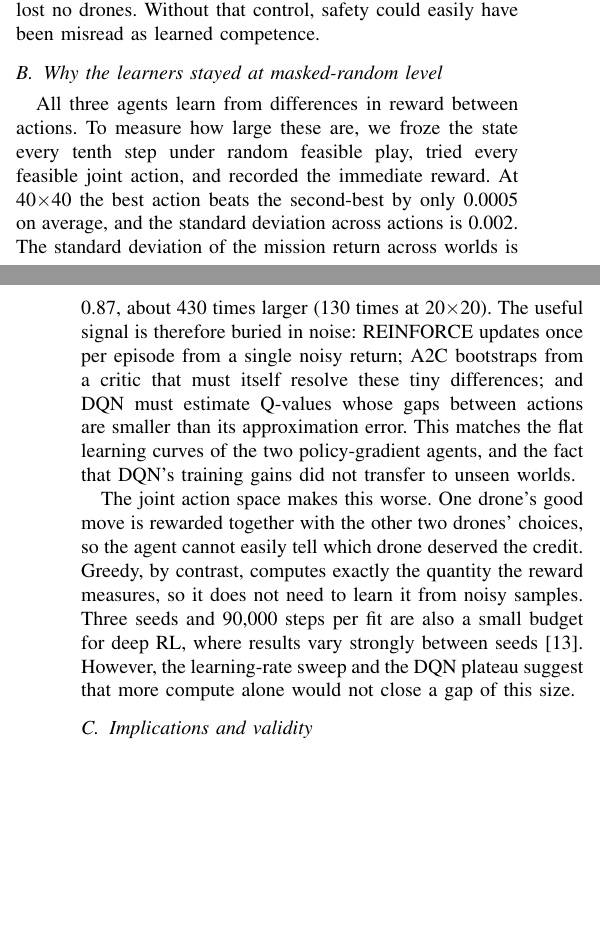
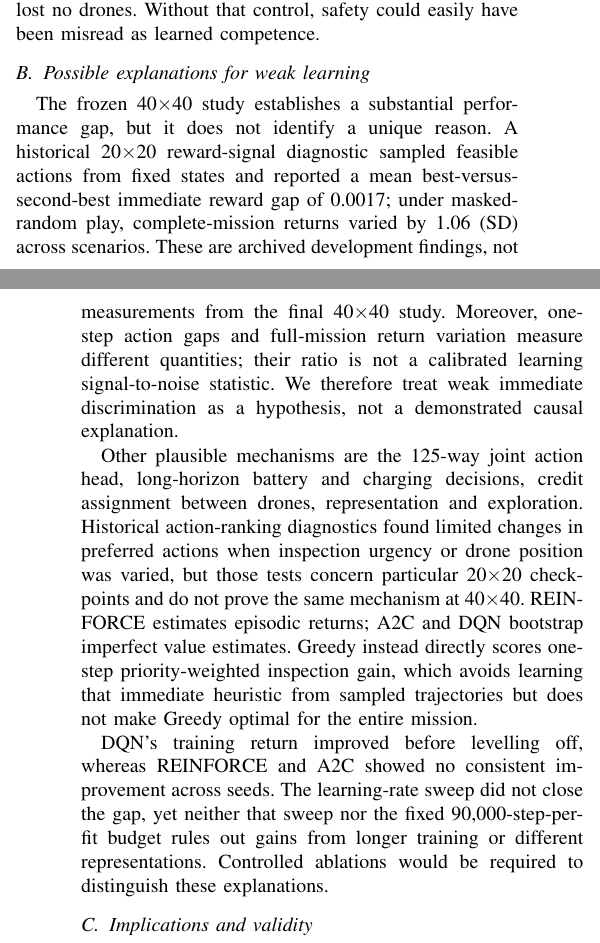
Before and after one commit to SayuruRehan/wild-drone-appeared, a LaTeX paper (report/main.tex, which reads report/sections/part1.tex): two parts of the columns of pages 4 and 5 of 9, joined at a grey line, cut so that both start at the same text, the shorter picture padded with empty space. Compiled offline with pdfLaTeX.

Commit message:
docs(report): correct reward-gap provenance and qualify failure analysis

```diff
--- a/report/sections/part1.tex
+++ b/report/sections/part1.tex
@@ -394,27 +396,33 @@ The zero-loss result belongs to the mask, since masked random, which learns noth
 no drones. Without that control, safety could easily have been misread as learned
 competence.
 
-\subsection{Why the learners stayed at masked-random level}
+\subsection{Possible explanations for weak learning}
 
-All three agents learn from differences in reward between actions. To measure how large these
-are, we froze the state every tenth step under random feasible play, tried every feasible
-joint action, and recorded the immediate reward. At 40$\times$40 the best action beats the
-second-best by only 0.0005 on average, and the standard deviation across actions is 0.002.
-The standard deviation of the mission return across worlds is 0.87, about 430 times larger
-(130 times at 20$\times$20). The useful signal is therefore buried in noise: REINFORCE updates
-once per episode from a single noisy return; A2C bootstraps from a critic that must itself
-resolve these tiny differences; and DQN must estimate Q-values whose gaps between actions are
-smaller than its approximation error. This matches the flat learning curves of the two
-policy-gradient agents, and the fact that DQN's training gains did not transfer to unseen
-worlds.
+The frozen 40$\times$40 study establishes a substantial performance gap, but it does not
+identify a unique reason. A historical 20$\times$20 reward-signal diagnostic sampled
+feasible actions from fixed states and reported a mean best-versus-second-best immediate
+reward gap of 0.0017; under masked-random play, complete-mission returns varied by 1.06
+(SD) across scenarios. These are archived development findings, not measurements from the
+final 40$\times$40 study. Moreover, one-step action gaps and full-mission return variation
+measure different quantities; their ratio is not a calibrated learning signal-to-noise
+statistic. We therefore treat weak immediate discrimination as a hypothesis, not a
+demonstrated causal explanation.
 
-The joint action space makes this worse. One drone's good move is rewarded together with the
-other two drones' choices, so the agent cannot easily tell which drone deserved the credit.
-Greedy, by contrast, computes exactly the quantity the reward measures, so it does not need to
-learn it from noisy samples. Three seeds and 90{,}000 steps per fit are also a small budget
-for deep RL, where results vary strongly between seeds \cite{henderson2018}. However, the
-learning-rate sweep and the DQN plateau suggest that more compute alone would not close a
-gap of this size.
+Other plausible mechanisms are the 125-way joint action head, long-horizon battery and
+charging decisions, credit assignment between drones, representation and exploration.
+Historical action-ranking diagnostics found limited changes in preferred actions when
+inspection urgency or drone position was varied, but those tests concern particular
+20$\times$20 checkpoints and do not prove the same mechanism at 40$\times$40.
+REINFORCE estimates episodic returns; A2C and DQN bootstrap imperfect value
+estimates. Greedy instead directly scores one-step priority-weighted inspection gain,
+which avoids learning that immediate heuristic from sampled trajectories but does not
+make Greedy optimal for the entire mission.
+
+DQN's training return improved before levelling off, whereas REINFORCE and A2C showed
+no consistent improvement across seeds. The learning-rate sweep did not close the gap,
+yet neither that sweep nor the fixed 90{,}000-step-per-fit budget rules out gains from
+longer training or different representations. Controlled ablations would be required
+to distinguish these explanations.
 
 \subsection{Implications and validity}
 
```
Also changed, not shown: report/sections/part1.tex (24 more changed lines).
